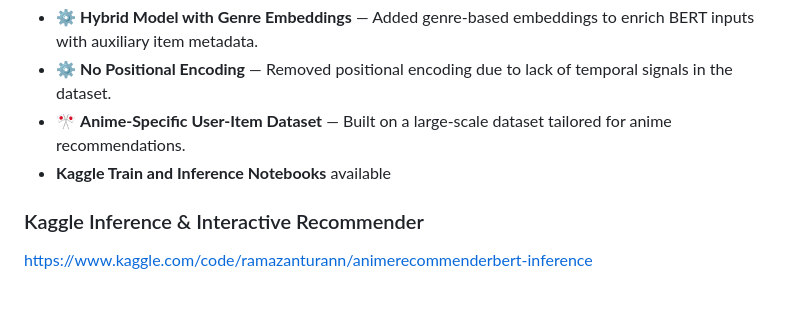
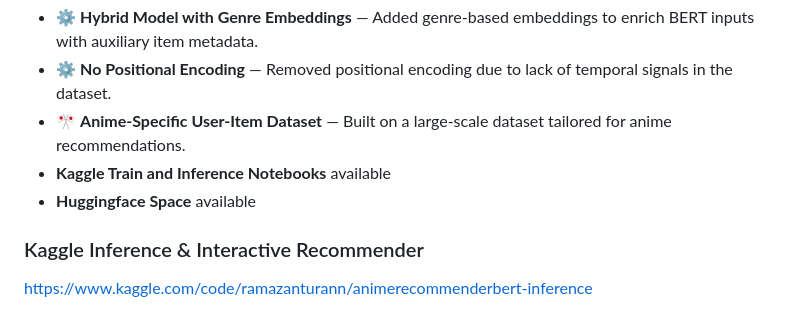
Before and after one commit to lindaexe/AnimeRecBERT-Hybrid, a Markdown page: README.md, the part around the change. Drawn GitHub-style.

```diff
--- a/README.md
+++ b/README.md
@@ -6,6 +6,7 @@
 - ⚙️ **No Positional Encoding** — Removed positional encoding due to lack of temporal signals in the dataset.
 - 🎌 **Anime-Specific User-Item Dataset** — Built on a large-scale dataset tailored for anime recommendations.
 - **Kaggle Train and Inference Notebooks** available
+- **Huggingface Space** available
 
 ### Kaggle Inference & Interactive Recommender
 https://www.kaggle.com/code/ramazanturann/animerecommenderbert-inference
```
